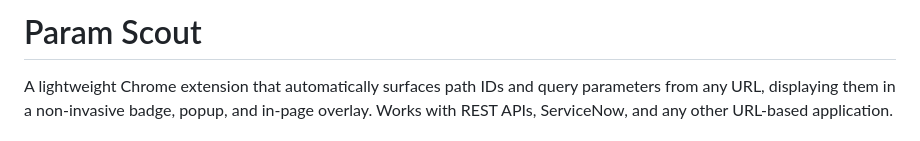
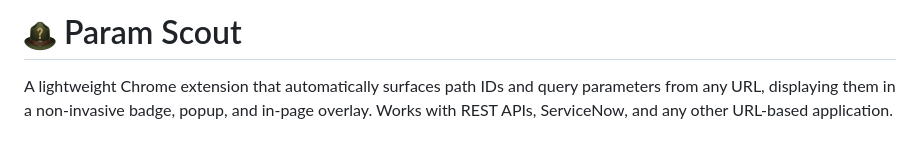
Before and after one commit to zjleblanc/param-scout-extension, a Markdown page: README.md, the part around the change. GitHub-like rendering.

Commit message:
add logo

```diff
--- a/README.md
+++ b/README.md
@@ -1,4 +1,4 @@
-# Param Scout
+# <img src="icons/icon128.png" alt="Param Scout" width="32" height="32" align="top"> Param Scout
 
 A lightweight Chrome extension that automatically surfaces path IDs and query parameters from any URL, displaying them in a non-invasive badge, popup, and in-page overlay. Works with REST APIs, ServiceNow, and any other URL-based application.
 
```
